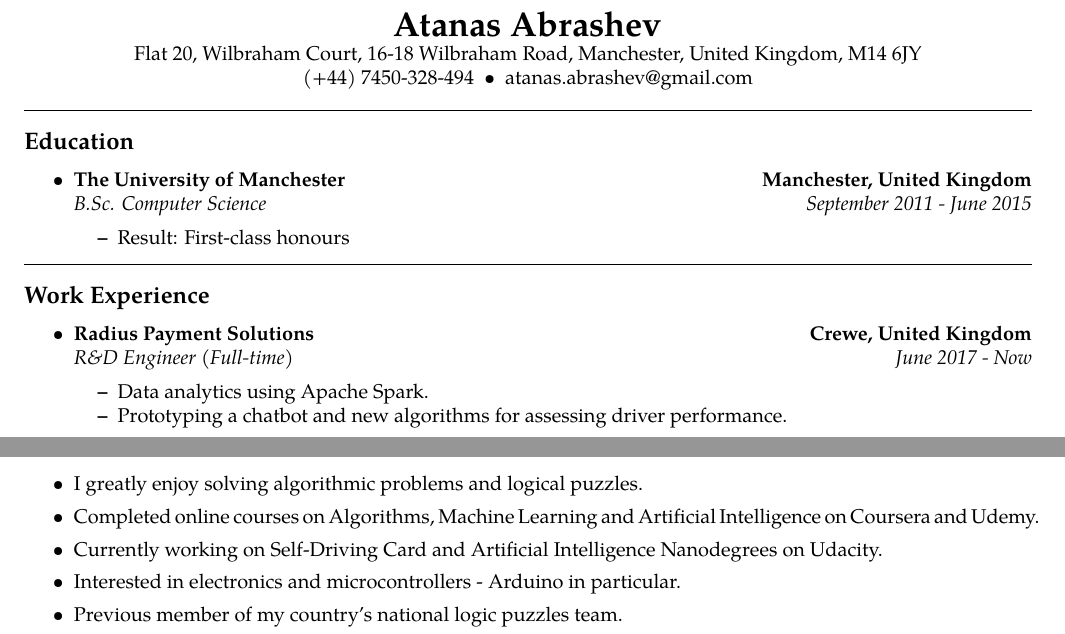
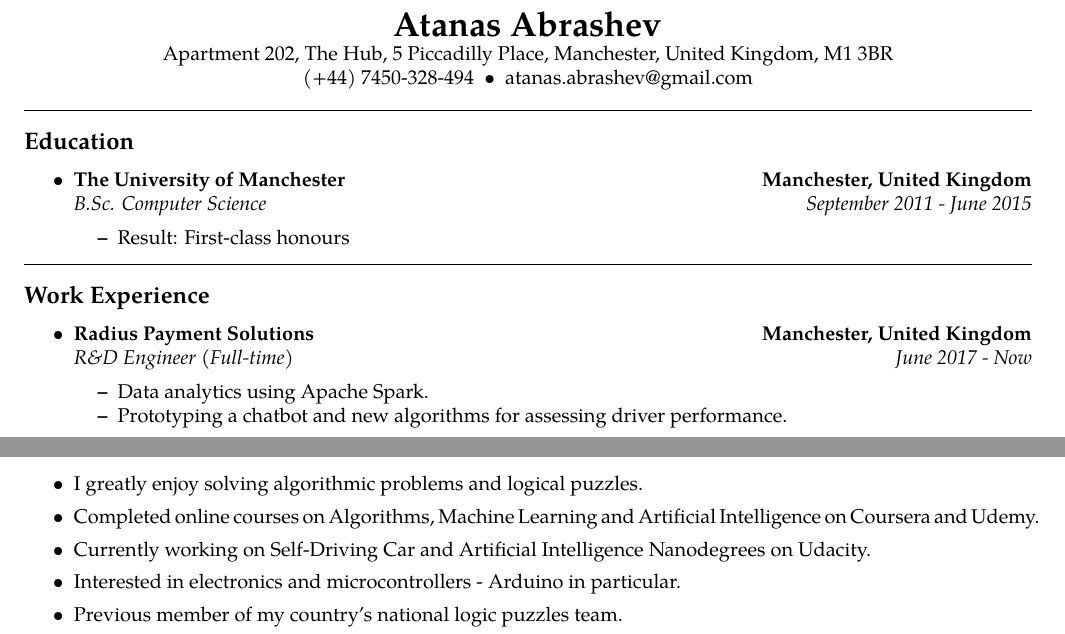
Before and after one commit to malreynolds/resume, a LaTeX CV (resume.tex): two parts of pages 1 and 2 of 2, joined at a grey line, cut so that both start at the same text. Compiled offline with pdfLaTeX.

Commit message:
update address, location and fix a typo

```diff
--- a/resume.tex
+++ b/resume.tex
@@ -44,10 +44,10 @@
 \begin{center}
 {\LARGE \textbf{Atanas Abrashev}}
 
-Flat 20, Wilbraham Court,
-16-18 Wilbraham Road,
+Apartment 202, The Hub,
+5 Piccadilly Place,
 Manchester, United Kingdom,
-M14 6JY
+M1 3BR
 \\
 (+44) 7450-328-494\ \ \textbullet
 \ \ atanas.abrashev@gmail.com
@@ -83,7 +83,7 @@ M14 6JY
     \item
     \headerrow
         {\textbf{Radius Payment Solutions}}
-        {\textbf{Crewe, United Kingdom}}
+        {\textbf{Manchester, United Kingdom}}
     \\
     \headerrow
         {\emph{R\&D Engineer (Full-time)}}
@@ -259,7 +259,7 @@ M14 6JY
 
     \item I greatly enjoy solving algorithmic problems and logical puzzles.
     \item Completed online courses on Algorithms, Machine Learning and Artificial Intelligence on Coursera and Udemy.
-    \item Currently working on Self-Driving Card and Artificial Intelligence Nanodegrees on Udacity.
+    \item Currently working on Self-Driving Car and Artificial Intelligence Nanodegrees on Udacity.
     \item Interested in electronics and microcontrollers - Arduino in particular.
     \item Previous member of my country's national logic puzzles team.
     \item Participation in online competitions, such as those offered by USACO or the IBM Mainframe Challenge.
```
Also changed, not shown: resume.pdf.
